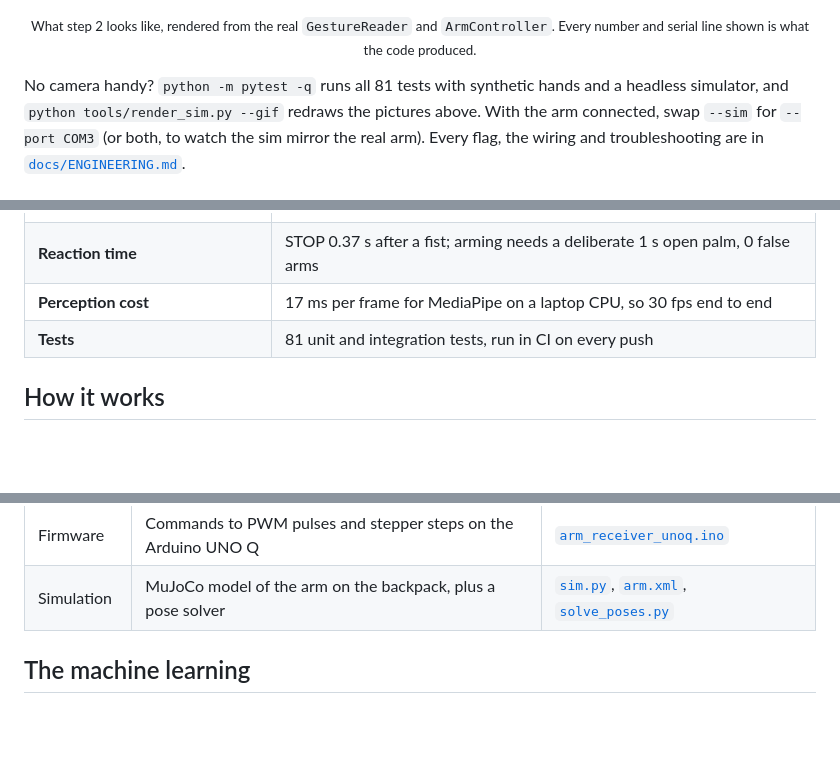
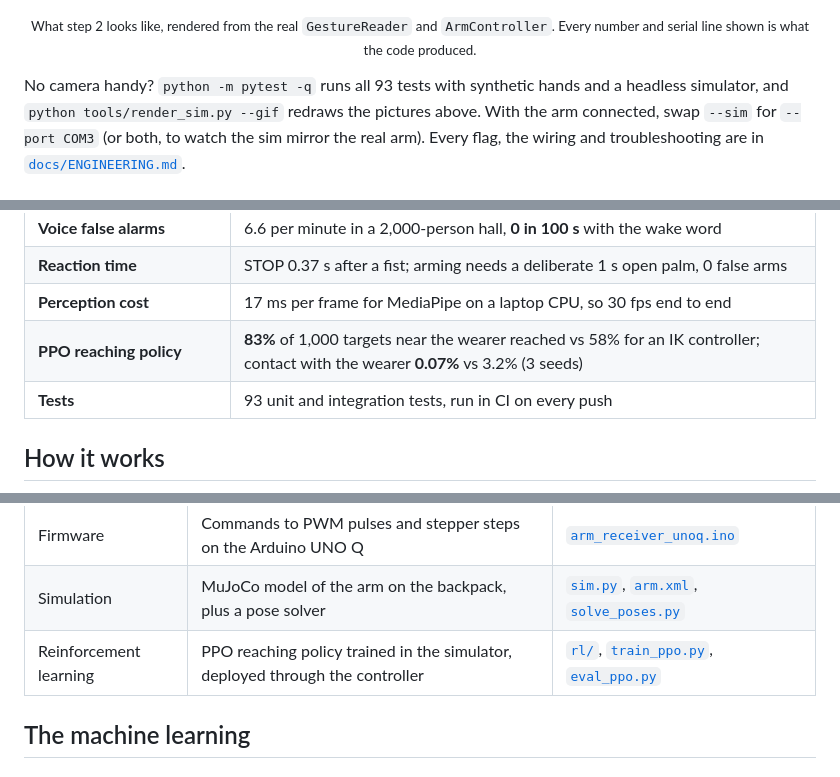
Before and after one commit to JacobHailemariam/james-gestures, a Markdown page: README.md, 3 parts joined by grey strips. Drawn GitHub-style; blank space fills up the shorter version.

```diff
--- a/README.md
+++ b/README.md
@@ -66,7 +67,7 @@ classifier reads; the yellow bar is the joystick speed. Peace drives the elbow u
 <p align="center"><img src="media/atlas-gestures.gif" alt="Gestures driving the arm: the real gesture reader and arm controller, fed synthetic hands" width="100%"></p>
 <p align="center"><sub>What step 2 looks like, rendered from the real <code>GestureReader</code> and <code>ArmController</code>. Every number and serial line shown is what the code produced.</sub></p>
 
-No camera handy? `python -m pytest -q` runs all 81 tests with synthetic hands and a headless simulator, and
+No camera handy? `python -m pytest -q` runs all 93 tests with synthetic hands and a headless simulator, and
 `python tools/render_sim.py --gif` redraws the pictures above. With the arm connected, swap `--sim` for
 `--port COM3` (or both, to watch the sim mirror the real arm). Every flag, the wiring and troubleshooting are in
 [`docs/ENGINEERING.md`](docs/ENGINEERING.md).
@@ -84,7 +85,8 @@ Linux or WSL.</sub>
 | **Voice false alarms** | 6.6 per minute in a 2,000-person hall, **0 in 100 s** with the wake word |
 | **Reaction time** | STOP 0.37 s after a fist; arming needs a deliberate 1 s open palm, 0 false arms |
 | **Perception cost** | 17 ms per frame for MediaPipe on a laptop CPU, so 30 fps end to end |
-| **Tests** | 81 unit and integration tests, run in CI on every push |
+| **PPO reaching policy** | **83%** of 1,000 targets near the wearer reached vs 58% for an IK controller; contact with the wearer **0.07%** vs 3.2% (3 seeds) |
+| **Tests** | 93 unit and integration tests, run in CI on every push |
 
 ## How it works
 
@@ -114,6 +117,7 @@ seven-command text protocol, so the simulator can stand in for it unchanged.
 | Control | Gestures and voice to safe joint targets; presets; the serial link | [`arm.py`](james_gestures/arm.py) |
 | Firmware | Commands to PWM pulses and stepper steps on the Arduino UNO Q | [`arm_receiver_unoq.ino`](firmware/arm_receiver_unoq/arm_receiver_unoq.ino) |
 | Simulation | MuJoCo model of the arm on the backpack, plus a pose solver | [`sim.py`](james_gestures/sim.py), [`arm.xml`](sim/arm.xml), [`solve_poses.py`](tools/solve_poses.py) |
+| Reinforcement learning | PPO reaching policy trained in the simulator, deployed through the controller | [`rl/`](rl/), [`train_ppo.py`](tools/train_ppo.py), [`eval_ppo.py`](tools/eval_ppo.py) |
 
 ## The machine learning
 
```
Also changed, not shown: other parts of README.md (+57 -6 lines), media/fig-ppo.png (added), 1 other file.
